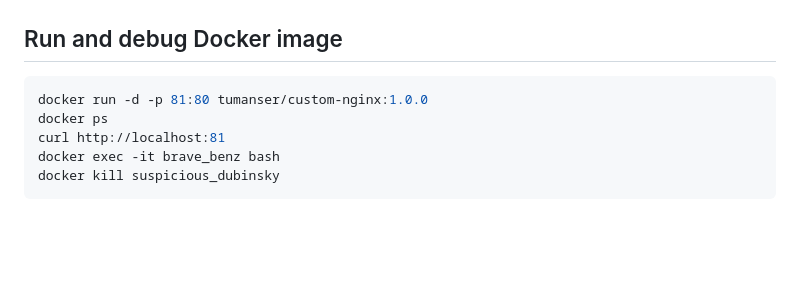
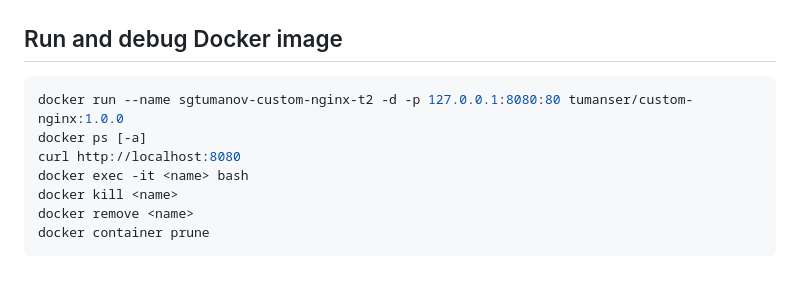
Before and after one commit to tundravarg/netology-shdevops, a Markdown page: lesson-4/notes.md, the part around the change. Drawn GitHub-style; blank space fills up the shorter version.

````diff
--- a/lesson-4/notes.md
+++ b/lesson-4/notes.md
@@ -34,9 +34,11 @@ docker push tumanser/custom-nginx:1.0.0
 
 
 ```shell
-docker run -d -p 81:80 tumanser/custom-nginx:1.0.0
-docker ps
-curl http://localhost:81
-docker exec -it brave_benz bash
-docker kill suspicious_dubinsky
+docker run --name sgtumanov-custom-nginx-t2 -d -p 127.0.0.1:8080:80 tumanser/custom-nginx:1.0.0
+docker ps [-a]
+curl http://localhost:8080
+docker exec -it <name> bash
+docker kill <name>
+docker remove <name>
+docker container prune
 ```
````
Also changed, not shown: lesson-4/readme.md (+26 -0 lines), lesson-4/task-2.jpg (added), 1 other file.
